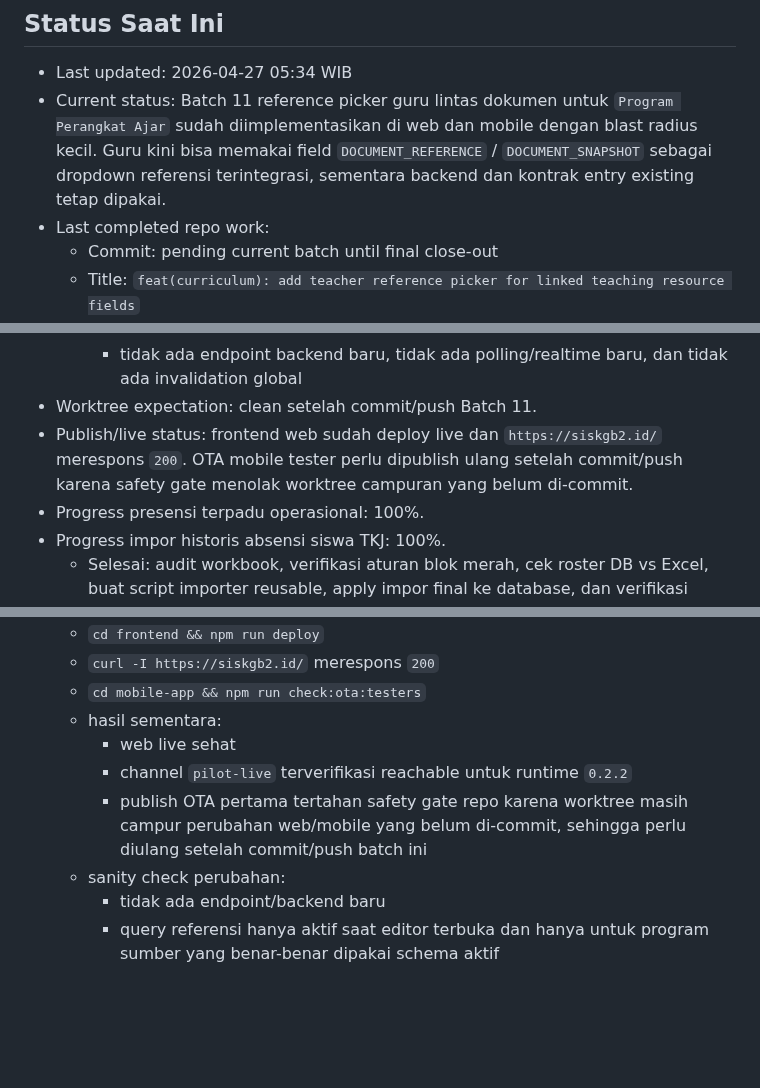
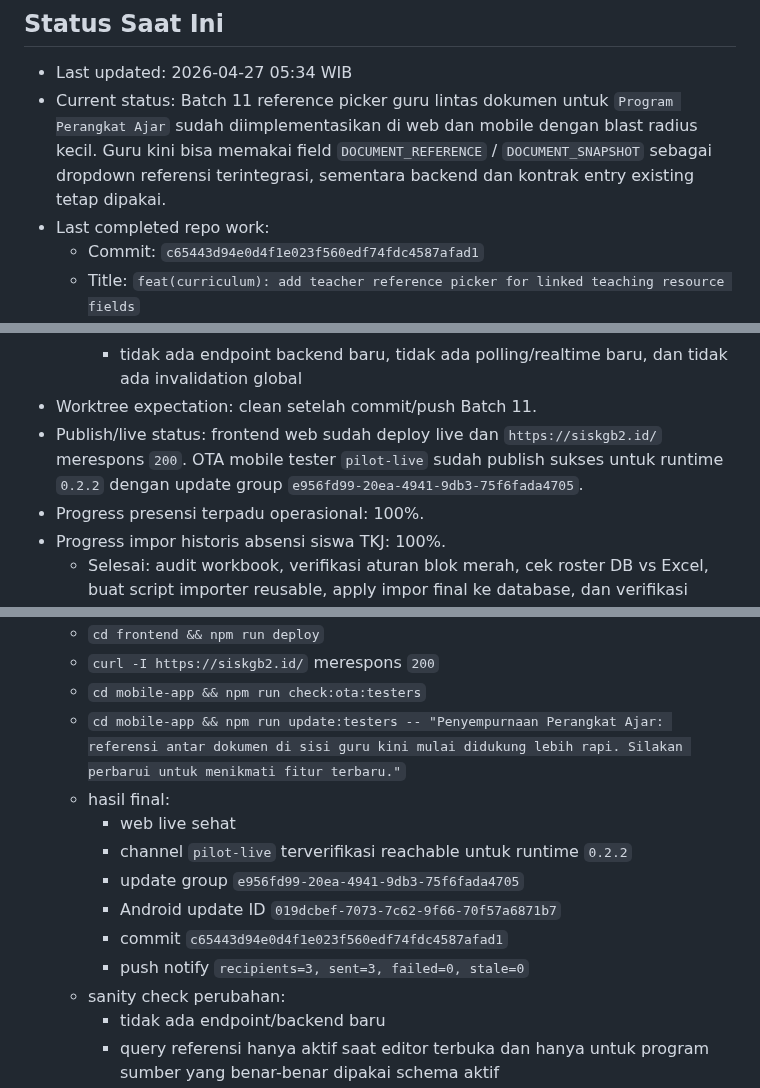
Before and after one commit to tripleonemzn/sis-project, a Markdown page: docs/CODEX_CONTINUITY.md, 3 parts joined by grey strips. Drawn GitHub-style; blank space fills up the shorter version.

Commit message:
docs: update continuity for batch 11 publish

```diff
--- a/docs/CODEX_CONTINUITY.md
+++ b/docs/CODEX_CONTINUITY.md
@@ -8,7 +8,7 @@ Setiap room baru yang diminta `baca AGENTS.md` atau `lanjutkan` wajib membaca fi
 - Last updated: 2026-04-27 05:34 WIB
 - Current status: Batch 11 reference picker guru lintas dokumen untuk `Program Perangkat Ajar` sudah diimplementasikan di web dan mobile dengan blast radius kecil. Guru kini bisa memakai field `DOCUMENT_REFERENCE` / `DOCUMENT_SNAPSHOT` sebagai dropdown referensi terintegrasi, sementara backend dan kontrak entry existing tetap dipakai.
 - Last completed repo work:
-  - Commit: pending current batch until final close-out
+  - Commit: `c65443d94e0d4f1e023f560edf74fdc4587afad1`
   - Title: `feat(curriculum): add teacher reference picker for linked teaching resource fields`
   - Summary: editor guru web/mobile kini membaca metadata `sourceType` dan `binding` untuk memuat pilihan referensi dari dokumen guru lain secara scoped per program, konteks assignment, dan semester aktif, tanpa endpoint backend baru.
 - Task aktif:
@@ -36,7 +36,7 @@ Setiap room baru yang diminta `baca AGENTS.md` atau `lanjutkan` wajib membaca fi
     - parser referensi tetap kompatibel dengan entry lama karena memakai fallback schema source program saat `content.sections[].columns` belum lengkap
     - tidak ada endpoint backend baru, tidak ada polling/realtime baru, dan tidak ada invalidation global
 - Worktree expectation: clean setelah commit/push Batch 11.
-- Publish/live status: frontend web sudah deploy live dan `https://siskgb2.id/` merespons `200`. OTA mobile tester perlu dipublish ulang setelah commit/push karena safety gate menolak worktree campuran yang belum di-commit.
+- Publish/live status: frontend web sudah deploy live dan `https://siskgb2.id/` merespons `200`. OTA mobile tester `pilot-live` sudah publish sukses untuk runtime `0.2.2` dengan update group `e956fd99-20ea-4941-9db3-75f6fada4705`.
 - Progress presensi terpadu operasional: 100%.
 - Progress impor historis absensi siswa TKJ: 100%.
   - Selesai: audit workbook, verifikasi aturan blok merah, cek roster DB vs Excel, buat script importer reusable, apply impor final ke database, dan verifikasi pasca-impor.
@@ -246,10 +246,14 @@ Setiap room baru yang diminta `baca AGENTS.md` atau `lanjutkan` wajib membaca fi
   - `cd frontend && npm run deploy`
   - `curl -I https://siskgb2.id/` merespons `200`
   - `cd mobile-app && npm run check:ota:testers`
-  - hasil sementara:
+  - `cd mobile-app && npm run update:testers -- "Penyempurnaan Perangkat Ajar: referensi antar dokumen di sisi guru kini mulai didukung lebih rapi. Silakan perbarui untuk menikmati fitur terbaru."`
+  - hasil final:
     - web live sehat
     - channel `pilot-live` terverifikasi reachable untuk runtime `0.2.2`
-    - publish OTA pertama tertahan safety gate repo karena worktree masih campur perubahan web/mobile yang belum di-commit, sehingga perlu diulang setelah commit/push batch ini
+    - update group `e956fd99-20ea-4941-9db3-75f6fada4705`
+    - Android update ID `019dcbef-7073-7c62-9f66-70f57a6871b7`
+    - commit `c65443d94e0d4f1e023f560edf74fdc4587afad1`
+    - push notify `recipients=3, sent=3, failed=0, stale=0`
   - sanity check perubahan:
     - tidak ada endpoint/backend baru
     - query referensi hanya aktif saat editor terbuka dan hanya untuk program sumber yang benar-benar dipakai schema aktif
```
